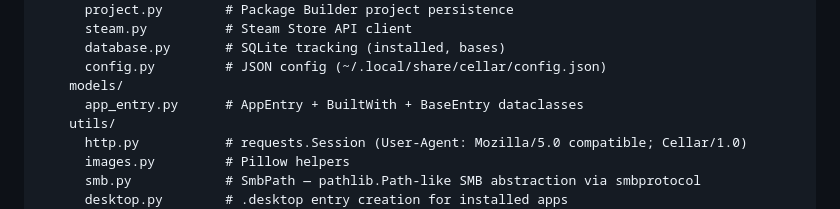
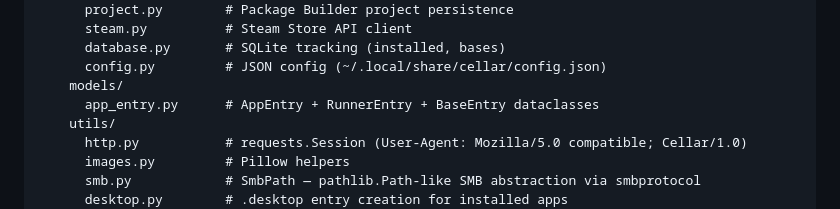
Before and after one commit to macaon/cellar, a Markdown page: CLAUDE.md, the part around the change. Rendered like a GitHub page.

Commit message:
docs: update CLAUDE.md — AppEntry model, remove BuiltWith reference

```diff
--- a/CLAUDE.md
+++ b/CLAUDE.md
@@ -138,7 +138,7 @@ cellar/
       database.py       # SQLite tracking (installed, bases)
       config.py         # JSON config (~/.local/share/cellar/config.json)
     models/
-      app_entry.py      # AppEntry + BuiltWith + BaseEntry dataclasses
+      app_entry.py      # AppEntry + RunnerEntry + BaseEntry dataclasses
     utils/
       http.py           # requests.Session (User-Agent: Mozilla/5.0 compatible; Cellar/1.0)
       images.py         # Pillow helpers
```
